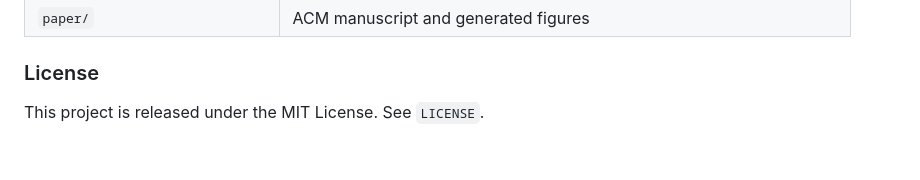
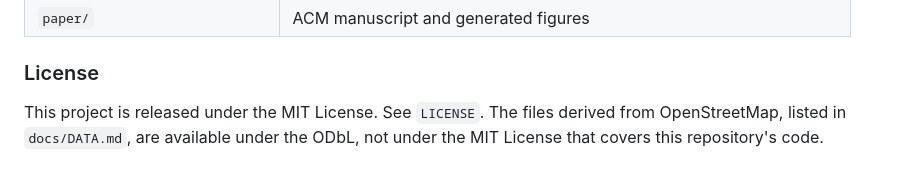
Before and after one commit to manojsankuru/oasis, a Markdown page: README.md, the part around the change. Rendered like a GitHub page.

```diff
--- a/README.md
+++ b/README.md
@@ -411,4 +411,4 @@ Known limitations include:
 
 ### License
 
-This project is released under the MIT License. See `LICENSE`.
+This project is released under the MIT License. See `LICENSE`. The files derived from OpenStreetMap, listed in `docs/DATA.md`, are available under the ODbL, not under the MIT License that covers this repository's code.
```
Also changed, not shown: docs/DATA.md (+3 -0 lines).
